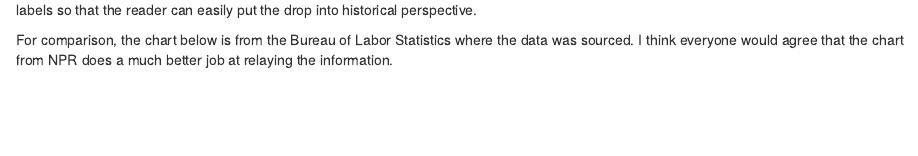
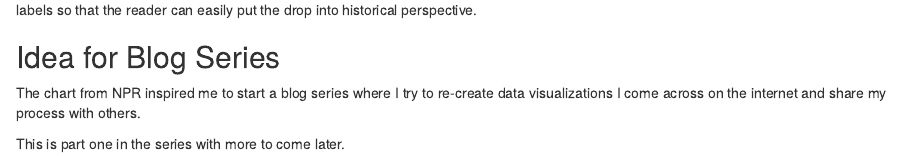
Before and after one commit to kcuilla/kcuilla-io-site, an R Markdown document (content/post/recreating-data-viz-pt1.Rmd): the page in a window 1100 px wide, from 260 px down. Rendered offline with R 4.5, knitr and Pandoc, with nearby package versions; some code elsewhere in the file could not run offline.

Commit message:
updated blog post

```diff
--- a/content/post/recreating-data-viz-pt1.Rmd
+++ b/content/post/recreating-data-viz-pt1.Rmd
@@ -11,5 +11,3 @@ Earlier this month, I came across a striking chart from NPR that showed the hist
 <i>Source: [NPR](https://www.npr.org/sections/coronavirus-live-updates/2020/05/08/852430930/one-for-the-history-books-14-7-unemployment-20-5-million-jobs-wiped-away)</i>
 
 The chart does an excellent job of relaying how historic the drop in payroll was by highlighting the periods of economic recession and adding text labels so that the reader can easily put the drop into historical perspective.
-
-For comparison, the chart below is from the Bureau of Labor Statistics where the data was sourced. I think everyone would agree that the chart from NPR does a much better job at relaying the information.
```
Also changed, not shown: static/post/recreating-data-viz-pt1_files/figure-html/unnamed-chunk-5-1.png, static/post/recreating-data-viz-pt1_files/figure-html/unnamed-chunk-6-1.png, static/post/recreating-data-viz-pt1_files/figure-html/unnamed-chunk-8-1.png, content/post/recreating-data-viz-pt1.Rmd (2 more changed lines).
